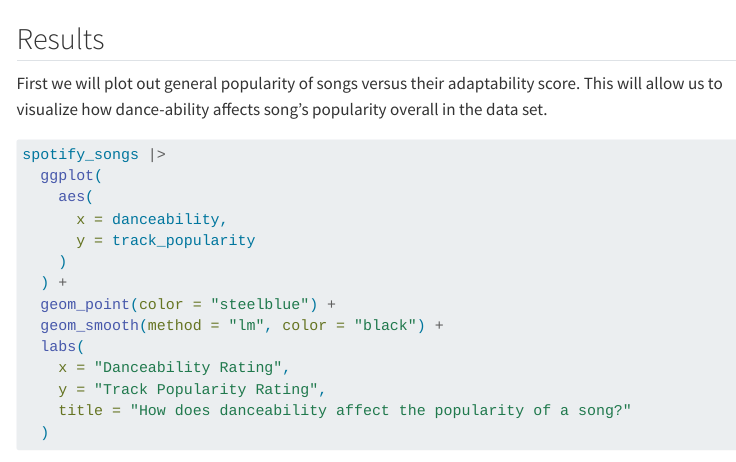
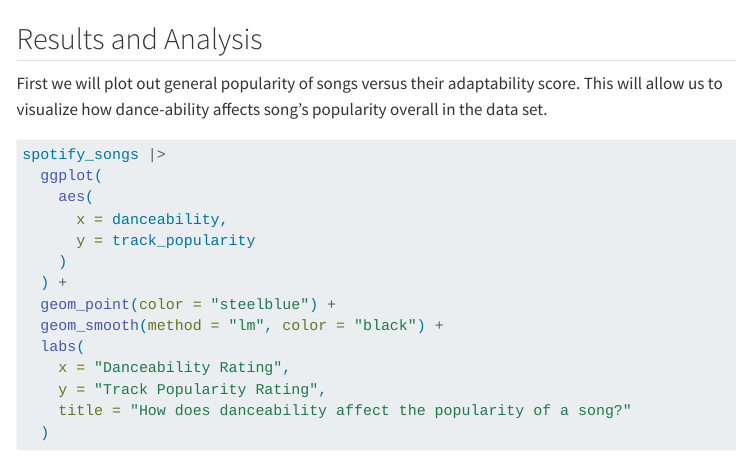
Before and after one commit to sta199-s23-2/project-stattastic, a Quarto document (report.qmd): the page in a window 1100 px wide, from 2180 px down. Rendered offline with R 4.5, knitr and Pandoc in place of Quarto, with nearby package versions; some code elsewhere in the file could not run offline; menus at the side of the page are left out; long lines of code are wrapped; common packages that the code uses without loading them are loaded.

Commit message:
Final rendition of draft completed

````diff
--- a/report.qmd
+++ b/report.qmd
@@ -54,7 +54,7 @@ spotify_songs <- readr::read_csv('https://raw.githubusercontent.com/rfordatascie
 head(spotify_songs)
 ```
 
-## Results
+## Results and Analysis
 
 First we will plot out general popularity of songs versus their adaptability score. This will allow us to visualize how dance-ability affects song's popularity overall in the data set.
 
````
Also changed, not shown: docs/search.json, 1 other file.
